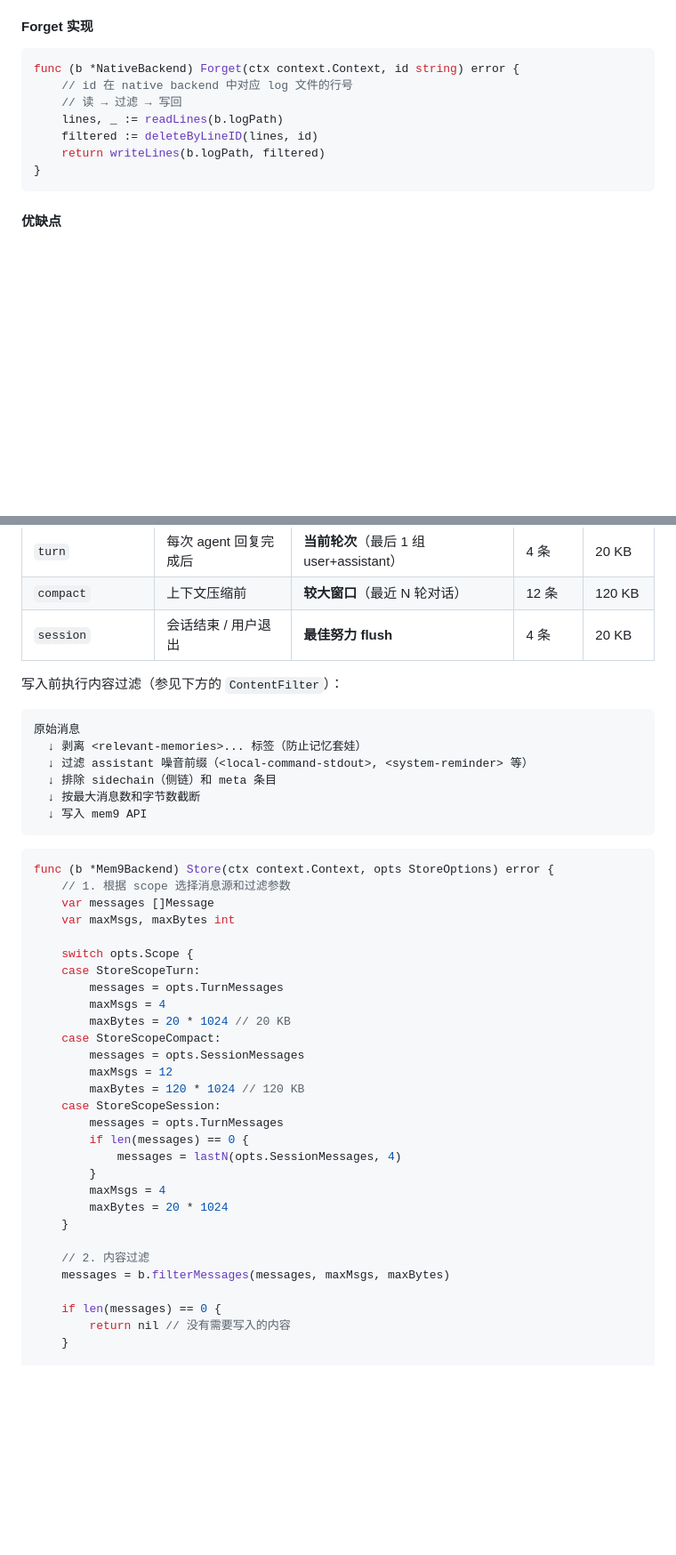
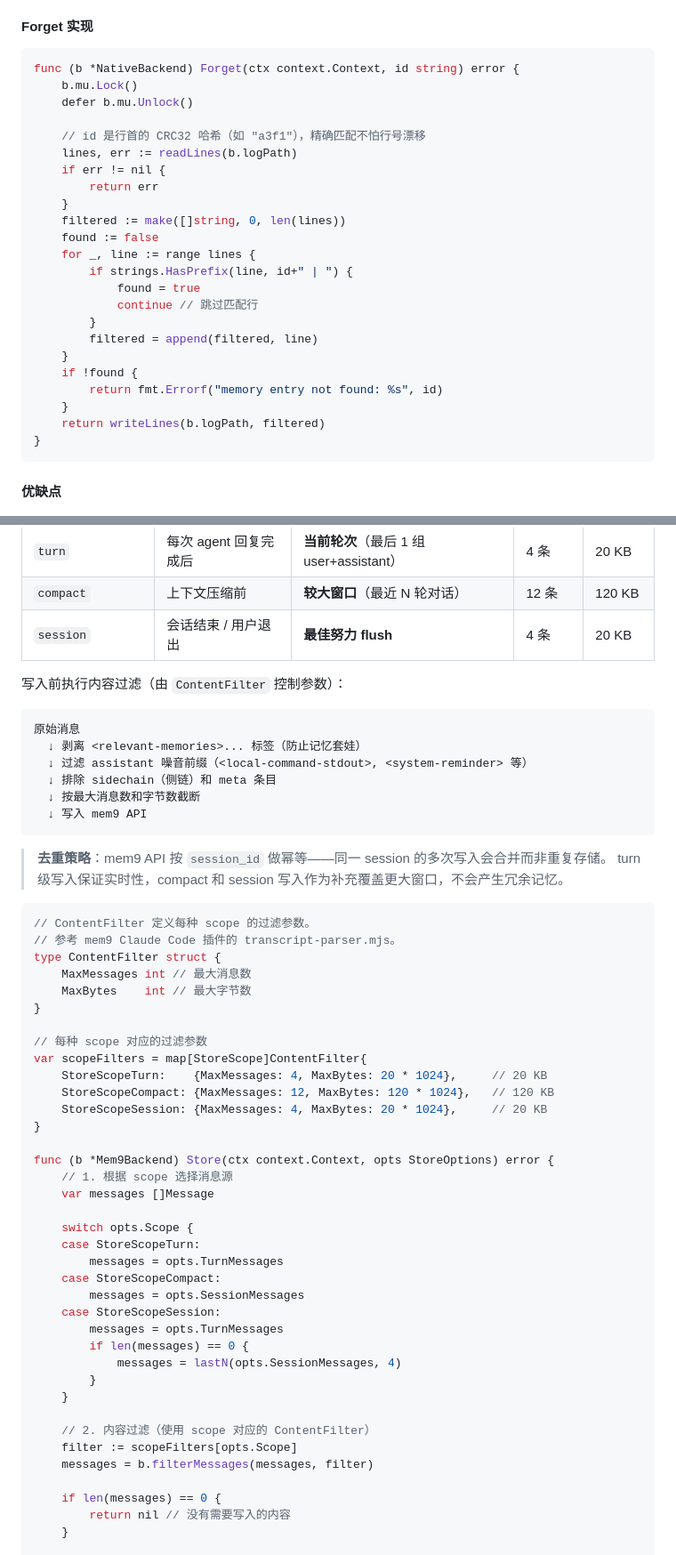
Before and after one commit to monsterxx03/tachi, a Markdown page: docs/2026-05-17-memory.md, 2 parts joined by grey strips. Shown at 89% size. GitHub-like rendering; blank space fills up the shorter version.

````diff
--- a/docs/2026-05-17-memory.md
+++ b/docs/2026-05-17-memory.md
@@ -255,10 +268,26 @@ You can search past session transcripts for details using the Grep tool on ~/.ta
 
 ```go
 func (b *NativeBackend) Forget(ctx context.Context, id string) error {
-    // id 在 native backend 中对应 log 文件的行号
-    // 读 → 过滤 → 写回
-    lines, _ := readLines(b.logPath)
-    filtered := deleteByLineID(lines, id)
+    b.mu.Lock()
+    defer b.mu.Unlock()
+
+    // id 是行首的 CRC32 哈希（如 "a3f1"），精确匹配不怕行号漂移
+    lines, err := readLines(b.logPath)
+    if err != nil {
+        return err
+    }
+    filtered := make([]string, 0, len(lines))
+    found := false
+    for _, line := range lines {
+        if strings.HasPrefix(line, id+" | ") {
+            found = true
+            continue // 跳过匹配行
+        }
+        filtered = append(filtered, line)
+    }
+    if !found {
+        return fmt.Errorf("memory entry not found: %s", id)
+    }
     return writeLines(b.logPath, filtered)
 }
 ```
@@ -302,7 +331,7 @@ tachi agent 标识               →  agent_id = "tachi"
 | `compact` | 上下文压缩前 | **较大窗口**（最近 N 轮对话） | 12 条 | 120 KB |
 | `session` | 会话结束 / 用户退出 | **最佳努力 flush** | 4 条 | 20 KB |
 
-写入前执行内容过滤（参见下方的 `ContentFilter`）：
+写入前执行内容过滤（由 `ContentFilter` 控制参数）：
 
 ```
 原始消息
@@ -313,32 +342,43 @@ tachi agent 标识               →  agent_id = "tachi"
   ↓ 写入 mem9 API
 ```
 
+> **去重策略**：mem9 API 按 `session_id` 做幂等——同一 session 的多次写入会合并而非重复存储。
+> turn 级写入保证实时性，compact 和 session 写入作为补充覆盖更大窗口，不会产生冗余记忆。
+
 ```go
+// ContentFilter 定义每种 scope 的过滤参数。
+// 参考 mem9 Claude Code 插件的 transcript-parser.mjs。
+type ContentFilter struct {
+    MaxMessages int // 最大消息数
+    MaxBytes    int // 最大字节数
+}
+
+// 每种 scope 对应的过滤参数
+var scopeFilters = map[StoreScope]ContentFilter{
+    StoreScopeTurn:    {MaxMessages: 4, MaxBytes: 20 * 1024},     // 20 KB
+    StoreScopeCompact: {MaxMessages: 12, MaxBytes: 120 * 1024},   // 120 KB
+    StoreScopeSession: {MaxMessages: 4, MaxBytes: 20 * 1024},     // 20 KB
+}
+
 func (b *Mem9Backend) Store(ctx context.Context, opts StoreOptions) error {
-    // 1. 根据 scope 选择消息源和过滤参数
+    // 1. 根据 scope 选择消息源
     var messages []Message
-    var maxMsgs, maxBytes int
 
     switch opts.Scope {
     case StoreScopeTurn:
         messages = opts.TurnMessages
-        maxMsgs = 4
-        maxBytes = 20 * 1024 // 20 KB
     case StoreScopeCompact:
         messages = opts.SessionMessages
-        maxMsgs = 12
-        maxBytes = 120 * 1024 // 120 KB
     case StoreScopeSession:
         messages = opts.TurnMessages
         if len(messages) == 0 {
             messages = lastN(opts.SessionMessages, 4)
         }
-        maxMsgs = 4
-        maxBytes = 20 * 1024
     }
 
-    // 2. 内容过滤
-    messages = b.filterMessages(messages, maxMsgs, maxBytes)
+    // 2. 内容过滤（使用 scope 对应的 ContentFilter）
+    filter := scopeFilters[opts.Scope]
+    messages = b.filterMessages(messages, filter)
 
     if len(messages) == 0 {
         return nil // 没有需要写入的内容
````
Also changed, not shown: other parts of docs/2026-05-17-memory.md (+120 -95 lines).
